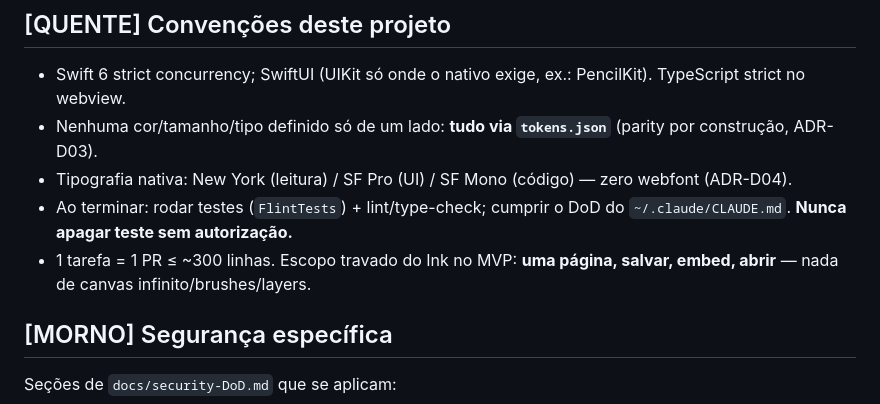
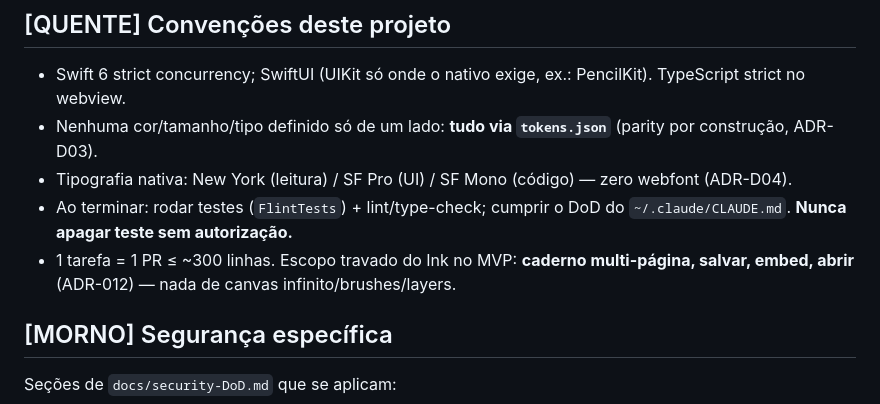
Before and after one commit to caiopieri/flint, a Markdown page: AGENTS.md, the part around the change. GitHub-like rendering.

```diff
--- a/AGENTS.md
+++ b/AGENTS.md
@@ -38,7 +38,7 @@ App de notas **open source, local-first**, para iOS/iPadOS (depois macOS/Windows
 - Nenhuma cor/tamanho/tipo definido só de um lado: **tudo via `tokens.json`** (parity por construção, ADR-D03).
 - Tipografia nativa: New York (leitura) / SF Pro (UI) / SF Mono (código) — zero webfont (ADR-D04).
 - Ao terminar: rodar testes (`FlintTests`) + lint/type-check; cumprir o DoD do `~/.claude/CLAUDE.md`. **Nunca apagar teste sem autorização.**
-- 1 tarefa = 1 PR ≤ ~300 linhas. Escopo travado do Ink no MVP: **uma página, salvar, embed, abrir** — nada de canvas infinito/brushes/layers.
+- 1 tarefa = 1 PR ≤ ~300 linhas. Escopo travado do Ink no MVP: **caderno multi-página, salvar, embed, abrir** (ADR-012) — nada de canvas infinito/brushes/layers.
 
 ## [MORNO] Segurança específica
 
```
Also changed, not shown: ROADMAP.md (+4 -1 lines), docs/TASKS.md (+4 -2 lines).
